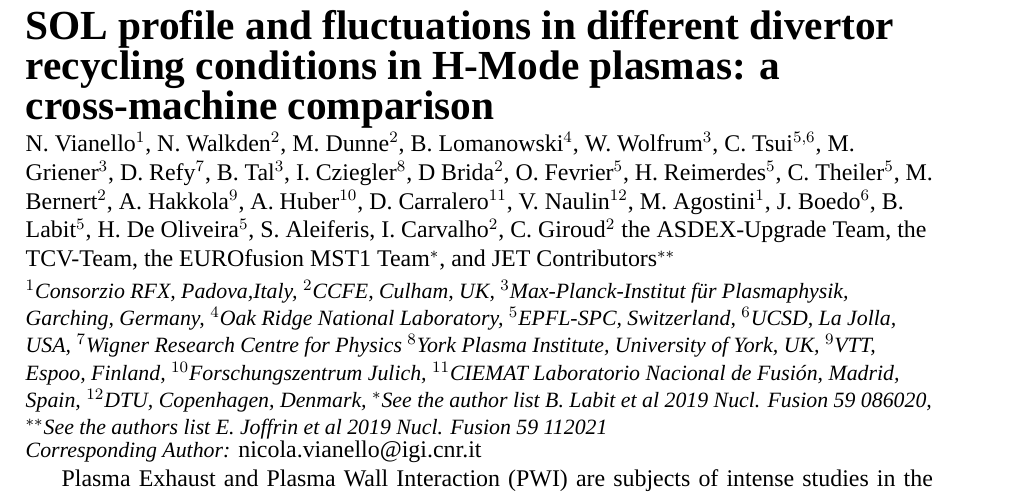
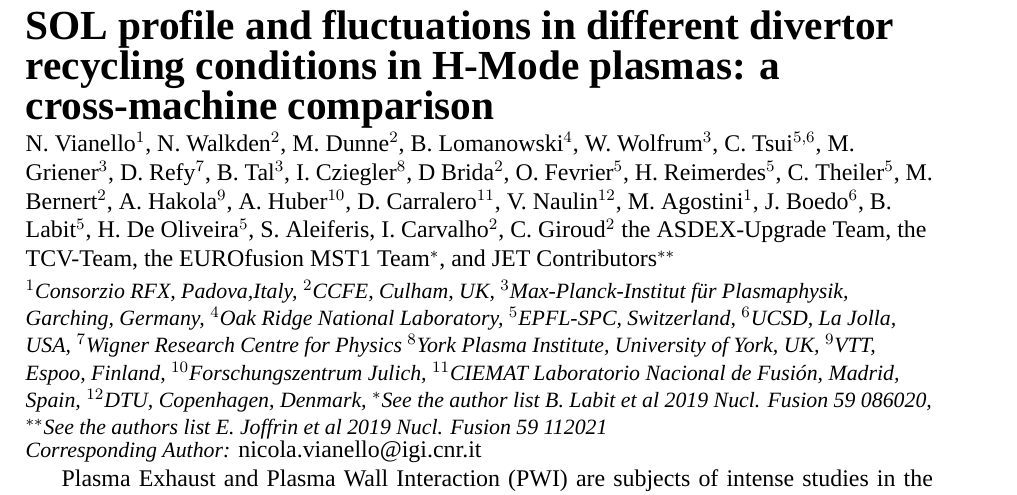
Before and after one commit to nicolavianello/iaea2020, a LaTeX document (Papers/fec2020_synopsis_vianello.tex): part of page 1 of 3, cut so that both start at the same text. Compiled offline with XeLaTeX; a missing font is replaced by an installed copy or a similar font.

Commit message:
mispelled name of one of the co-authors

```diff
--- a/Papers/fec2020_synopsis_vianello.tex
+++ b/Papers/fec2020_synopsis_vianello.tex
@@ -53,7 +53,7 @@
 \title{SOL profile and fluctuations in different divertor recycling conditions in H-Mode plasmas: a cross-machine comparison}
 \author{N. Vianello$^{1}$, N. Walkden$^{2}$, M. Dunne$^{2}$, B. Lomanowski$^{4}$,
   W. Wolfrum$^3$, C. Tsui$^{5, 6}$, M. Griener$^3$, D. Refy$^7$, B. Tal$^3$,  I. Cziegler$^8$, D Brida$^2$,
-  O. Fevrier$^5$, H. Reimerdes$^5$, C. Theiler$^5$, M. Bernert$^2$, A. Hakkola$^9$, A. Huber$^{10}$,
+  O. Fevrier$^5$, H. Reimerdes$^5$, C. Theiler$^5$, M. Bernert$^2$, A. Hakola$^9$, A. Huber$^{10}$,
   D. Carralero$^{11}$,
   V. Naulin$^{12}$,
   M. Agostini$^{1}$, J. Boedo${^6}$,
```
Also changed, not shown: Papers/fec2020_synopsis_vianello.pdf.
